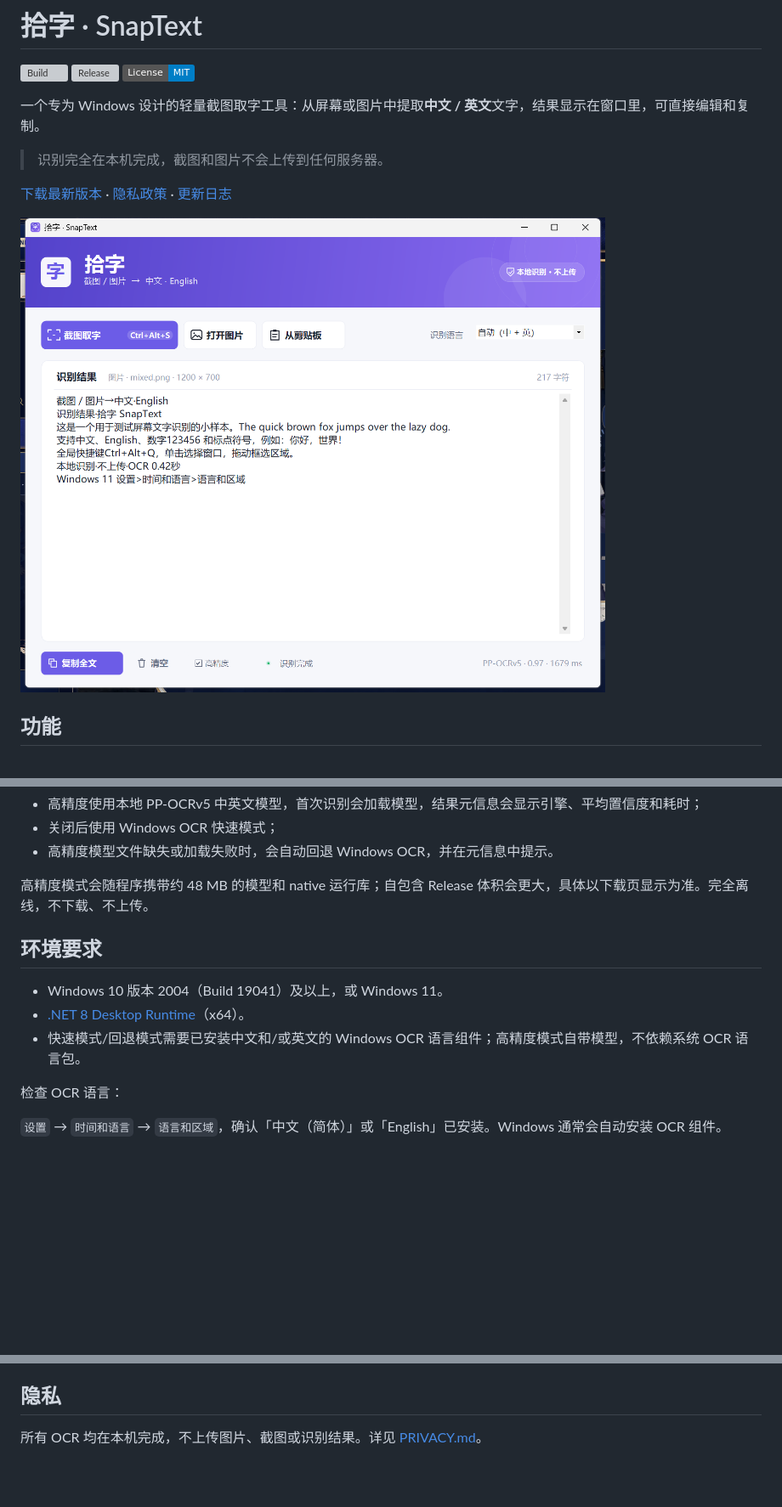
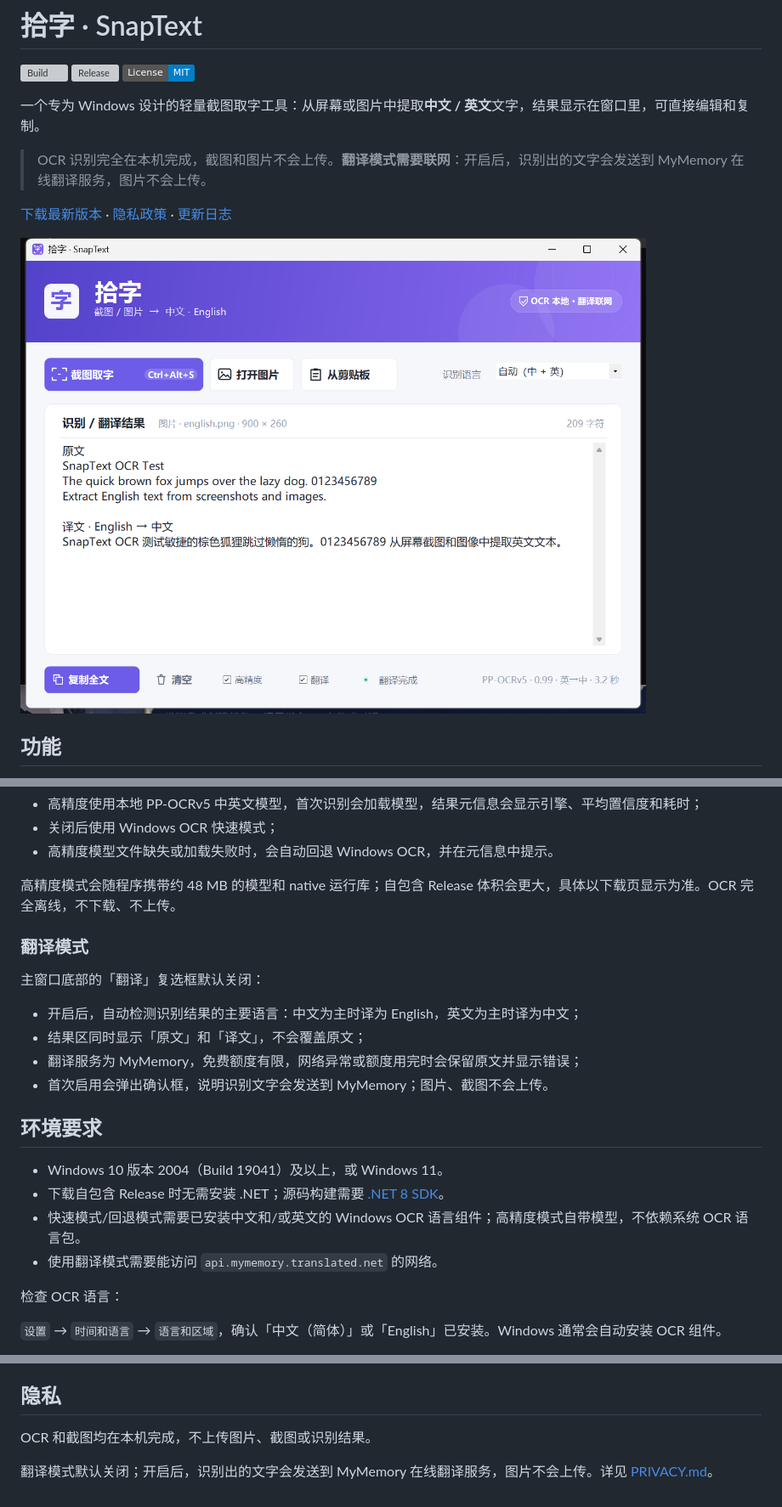
Before and after one commit to fangtunan/snaptext, a Markdown page: README.md, 3 parts joined by grey strips. Shown at 85% size. Drawn GitHub-style; pictures changed too: docs/screenshot.png; badges without logos; blank space fills up the shorter version; grey boxes are pictures that could not be loaded.

Commit message:
Add automatic Chinese-English translation mode

```diff
--- a/README.md
+++ b/README.md
@@ -6,7 +6,7 @@
 
 一个专为 Windows 设计的轻量截图取字工具：从屏幕或图片中提取**中文 / 英文**文字，结果显示在窗口里，可直接编辑和复制。
 
-> 识别完全在本机完成，截图和图片不会上传到任何服务器。
+> OCR 识别完全在本机完成，截图和图片不会上传。**翻译模式需要联网**：开启后，识别出的文字会发送到 MyMemory 在线翻译服务，图片不会上传。
 
 [下载最新版本](https://github.com/fangtunan/snaptext/releases/latest) · [隐私政策](PRIVACY.md) · [更新日志](CHANGELOG.md)
 
@@ -75,13 +76,23 @@
 - 关闭后使用 Windows OCR 快速模式；
 - 高精度模型文件缺失或加载失败时，会自动回退 Windows OCR，并在元信息中提示。
 
-高精度模式会随程序携带约 48 MB 的模型和 native 运行库；自包含 Release 体积会更大，具体以下载页显示为准。完全离线，不下载、不上传。
+高精度模式会随程序携带约 48 MB 的模型和 native 运行库；自包含 Release 体积会更大，具体以下载页显示为准。OCR 完全离线，不下载、不上传。
+
+### 翻译模式
+
+主窗口底部的「翻译」复选框默认关闭：
+
+- 开启后，自动检测识别结果的主要语言：中文为主时译为 English，英文为主时译为中文；
+- 结果区同时显示「原文」和「译文」，不会覆盖原文；
+- 翻译服务为 MyMemory，免费额度有限，网络异常或额度用完时会保留原文并显示错误；
+- 首次启用会弹出确认框，说明识别文字会发送到 MyMemory；图片、截图不会上传。
 
 ## 环境要求
 
 - Windows 10 版本 2004（Build 19041）及以上，或 Windows 11。
-- [.NET 8 Desktop Runtime](https://dotnet.microsoft.com/download/dotnet/8.0)（x64）。
+- 下载自包含 Release 时无需安装 .NET；源码构建需要 [.NET 8 SDK](https://dotnet.microsoft.com/download/dotnet/8.0)。
 - 快速模式/回退模式需要已安装中文和/或英文的 Windows OCR 语言组件；高精度模式自带模型，不依赖系统 OCR 语言包。
+- 使用翻译模式需要能访问 `api.mymemory.translated.net` 的网络。
 
 检查 OCR 语言：
 
@@ -197,4 +224,6 @@ SnapText/
 
 ## 隐私
 
-所有 OCR 均在本机完成，不上传图片、截图或识别结果。详见 [PRIVACY.md](PRIVACY.md)。
+OCR 和截图均在本机完成，不上传图片、截图或识别结果。
+
+翻译模式默认关闭；开启后，识别出的文字会发送到 MyMemory 在线翻译服务，图片不会上传。详见 [PRIVACY.md](PRIVACY.md)。
```
Also changed, not shown: other parts of README.md (+19 -2 lines), CHANGELOG.md (+8 -0 lines), PRIVACY.md (+25 -12 lines), 11 other files.
